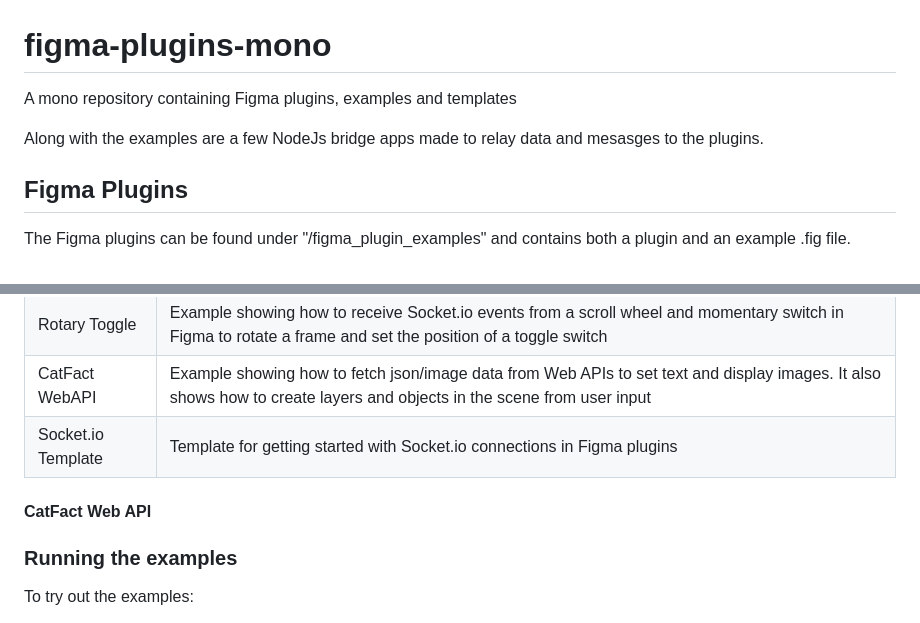
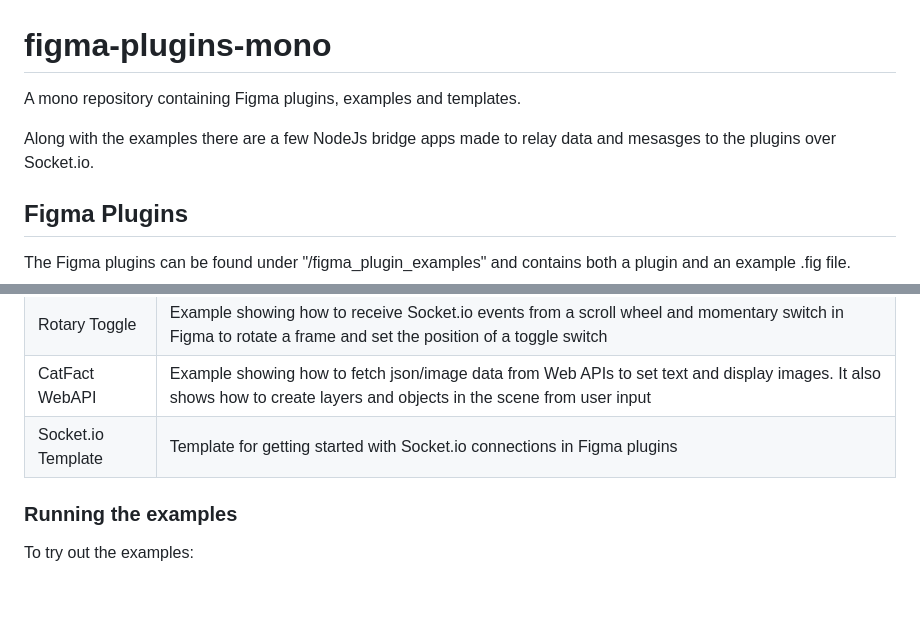
Before and after one commit to above/figma-plugins-mono, a Markdown page: README.md, 2 parts joined by grey strips. Rendered like a GitHub page; blank space fills up the shorter version.

```diff
--- a/README.md
+++ b/README.md
@@ -1,8 +1,8 @@
 # figma-plugins-mono
-A mono repository containing Figma plugins, examples and templates
+A mono repository containing Figma plugins, examples and templates.
 
-Along with the examples are a few NodeJs bridge apps made to
-relay data and mesasges to the plugins.
+Along with the examples there are a few NodeJs bridge apps made to
+relay data and mesasges to the plugins over Socket.io.
 
 ## Figma Plugins
 
@@ -17,8 +17,6 @@ and contains both a plugin and an example .fig file.
 | Rotary Toggle      | Example showing how to receive Socket.io events from a scroll wheel and momentary switch in Figma to rotate a frame and set the position of a toggle switch            |
 | CatFact WebAPI     | Example showing how to fetch json/image data from Web APIs to set text and display images. It also shows how to create layers and objects in the scene from user input |
 | Socket.io Template | Template for getting started with Socket.io connections in Figma plugins                                                                                               |
-
-#### CatFact Web API
 
 ### Running the examples
 
```
